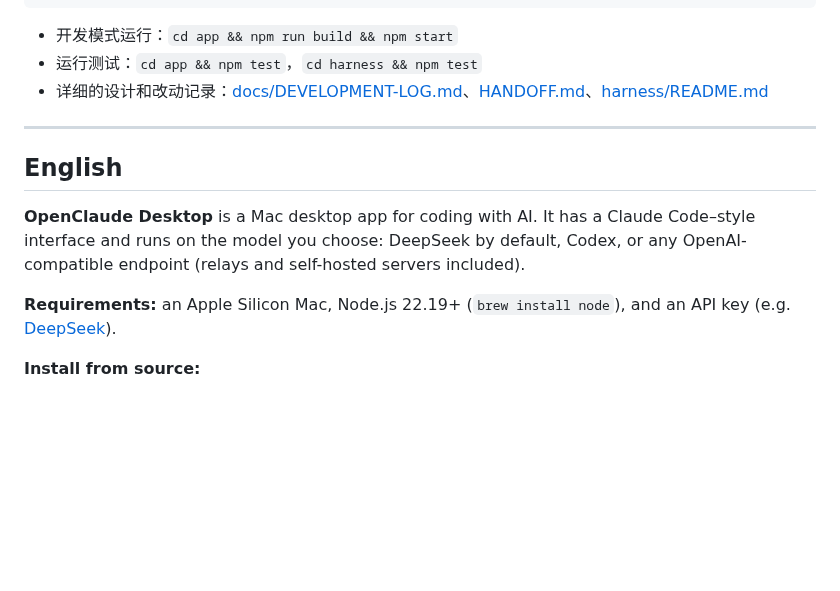
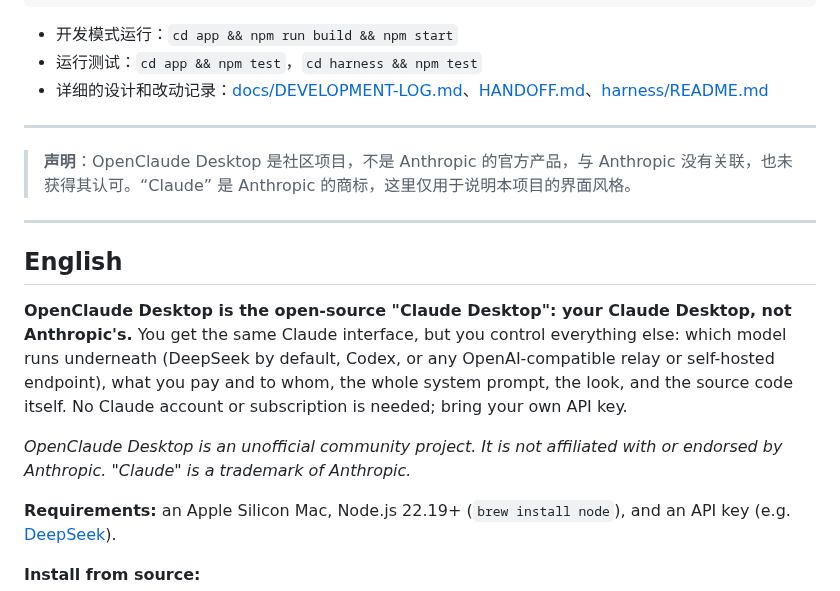
Before and after one commit to Javey-Li/OpenClaudeDesktop, a Markdown page: README.md, the part around one of its changes. Rendered like a GitHub page; blank space fills up the shorter version.

```diff
--- a/README.md
+++ b/README.md
@@ -236,9 +253,15 @@ OpenClaudeDesktop/
 
 ---
 
+> **声明**：OpenClaude Desktop 是社区项目，不是 Anthropic 的官方产品，与 Anthropic 没有关联，也未获得其认可。“Claude” 是 Anthropic 的商标，这里仅用于说明本项目的界面风格。
+
+---
+
 ## English
 
-**OpenClaude Desktop** is a Mac desktop app for coding with AI. It has a Claude Code–style interface and runs on the model you choose: DeepSeek by default, Codex, or any OpenAI-compatible endpoint (relays and self-hosted servers included).
+**OpenClaude Desktop is the open-source "Claude Desktop": your Claude Desktop, not Anthropic's.** You get the same Claude interface, but you control everything else: which model runs underneath (DeepSeek by default, Codex, or any OpenAI-compatible relay or self-hosted endpoint), what you pay and to whom, the whole system prompt, the look, and the source code itself. No Claude account or subscription is needed; bring your own API key.
+
+*OpenClaude Desktop is an unofficial community project. It is not affiliated with or endorsed by Anthropic. "Claude" is a trademark of Anthropic.*
 
 **Requirements:** an Apple Silicon Mac, Node.js 22.19+ (`brew install node`), and an API key (e.g. [DeepSeek](https://platform.deepseek.com/api_keys)).
 
```
Also changed, not shown: other parts of README.md (+22 -5 lines), docs/images/home.png, docs/images/session-dark.png, docs/images/setup.png, 2 other files.
